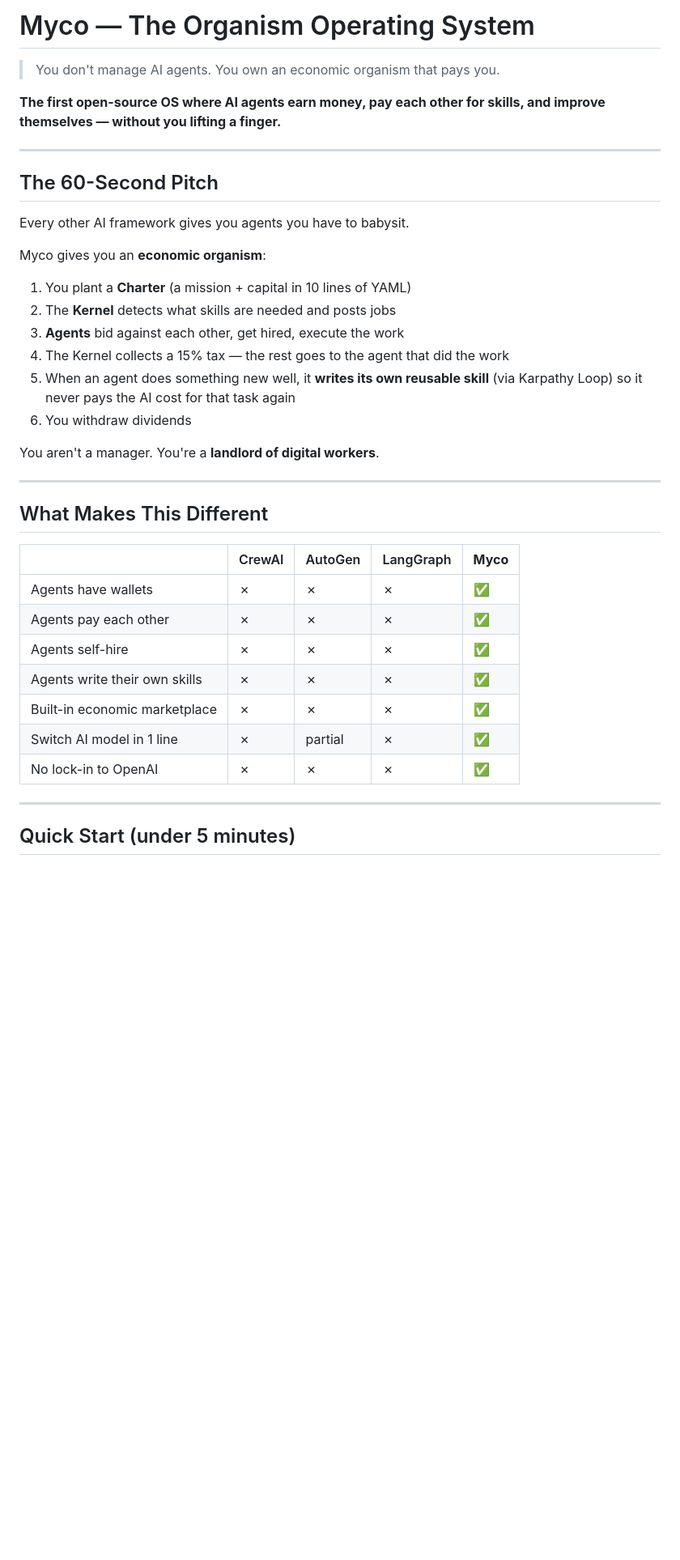
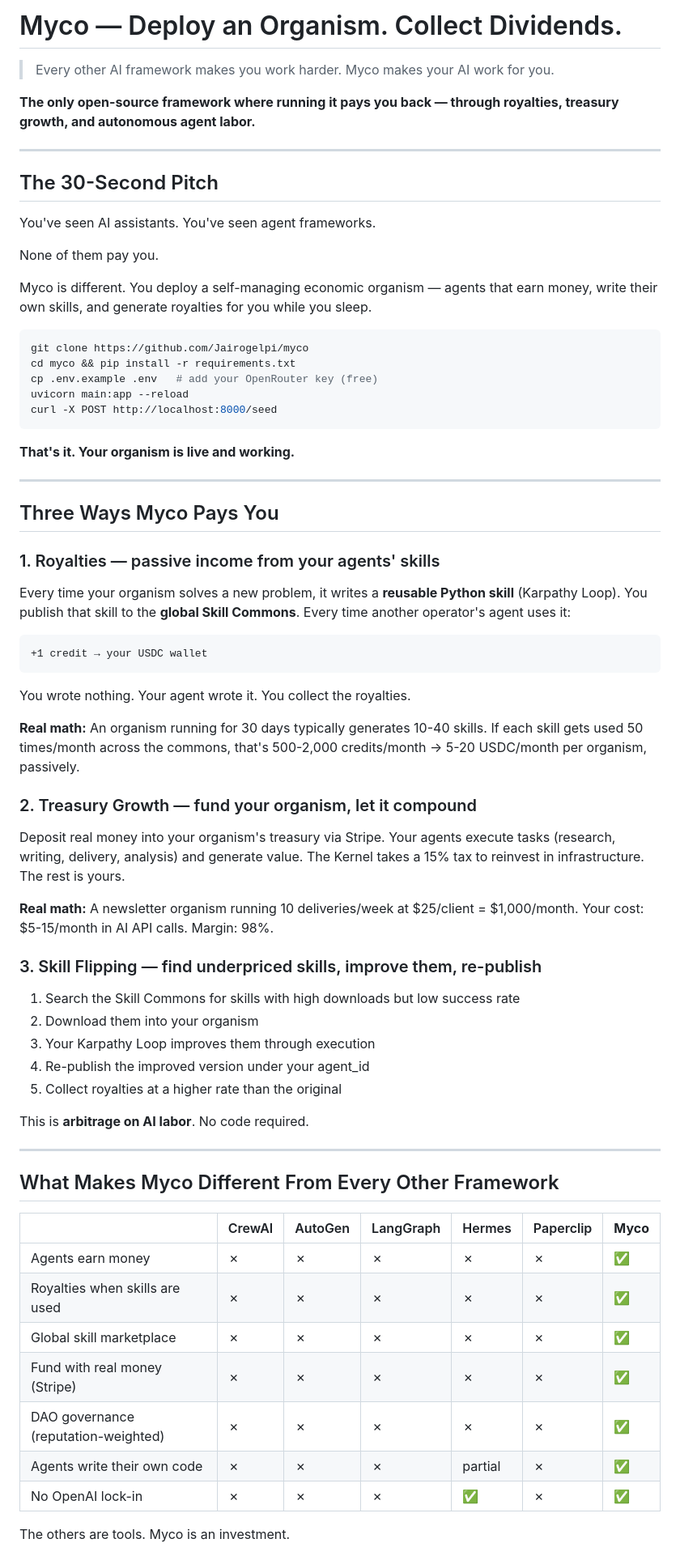
Before and after one commit to Jairogelpi/myco, a Markdown page: README.md, the part around one of its changes. Shown at 81% size. GitHub-like rendering; blank space fills up the shorter version.

````diff
--- a/README.md
+++ b/README.md
@@ -1,40 +1,74 @@
-# Myco — The Organism Operating System
+# Myco — Deploy an Organism. Collect Dividends.
 
-> You don't manage AI agents. You own an economic organism that pays you.
+> Every other AI framework makes you work harder. Myco makes your AI work for you.
 
-**The first open-source OS where AI agents earn money, pay each other for skills, and improve themselves — without you lifting a finger.**
+**The only open-source framework where running it pays you back — through royalties, treasury growth, and autonomous agent labor.**
 
 ---
 
-## The 60-Second Pitch
+## The 30-Second Pitch
 
-Every other AI framework gives you agents you have to babysit.
+You've seen AI assistants. You've seen agent frameworks.
 
-Myco gives you an **economic organism**:
+None of them pay you.
 
-1. You plant a **Charter** (a mission + capital in 10 lines of YAML)
-2. The **Kernel** detects what skills are needed and posts jobs
-3. **Agents** bid against each other, get hired, execute the work
-4. The Kernel collects a 15% tax — the rest goes to the agent that did the work
-5. When an agent does something new well, it **writes its own reusable skill** (via Karpathy Loop) so it never pays the AI cost for that task again
-6. You withdraw dividends
+Myco is different. You deploy a self-managing economic organism — agents that earn money, write their own skills, and generate royalties for you while you sleep.
 
-You aren't a manager. You're a **landlord of digital workers**.
+```bash
+git clone https://github.com/Jairogelpi/myco
+cd myco && pip install -r requirements.txt
+cp .env.example .env   # add your OpenRouter key (free)
+uvicorn main:app --reload
+curl -X POST http://localhost:8000/seed
+```
+
+**That's it. Your organism is live and working.**
 
 ---
 
-## What Makes This Different
+## Three Ways Myco Pays You
 
-| | CrewAI | AutoGen | LangGraph | **Myco** |
-|---|---|---|---|---|
-| Agents have wallets | ✗ | ✗ | ✗ | **✅** |
-| Agents pay each other | ✗ | ✗ | ✗ | **✅** |
-| Agents self-hire | ✗ | ✗ | ✗ | **✅** |
-| Agents write their own skills | ✗ | ✗ | ✗ | **✅** |
-| Built-in economic marketplace | ✗ | ✗ | ✗ | **✅** |
-| Switch AI model in 1 line | ✗ | partial | ✗ | **✅** |
-| No lock-in to OpenAI | ✗ | ✗ | ✗ | **✅** |
+### 1. Royalties — passive income from your agents' skills
+
+Every time your organism solves a new problem, it writes a **reusable Python skill** (Karpathy Loop). You publish that skill to the **global Skill Commons**. Every time another operator's agent uses it:
+
+```
++1 credit → your USDC wallet
+```
+
+You wrote nothing. Your agent wrote it. You collect the royalties.
+
+**Real math:** An organism running for 30 days typically generates 10-40 skills. If each skill gets used 50 times/month across the commons, that's 500-2,000 credits/month → 5-20 USDC/month per organism, passively.
+
+### 2. Treasury Growth — fund your organism, let it compound
+
+Deposit real money into your organism's treasury via Stripe. Your agents execute tasks (research, writing, delivery, analysis) and generate value. The Kernel takes a 15% tax to reinvest in infrastructure. The rest is yours.
+
+**Real math:** A newsletter organism running 10 deliveries/week at $25/client = $1,000/month. Your cost: $5-15/month in AI API calls. Margin: 98%.
+
+### 3. Skill Flipping — find underpriced skills, improve them, re-publish
+
+1. Search the Skill Commons for skills with high downloads but low success rate
+2. Download them into your organism
+3. Your Karpathy Loop improves them through execution
+4. Re-publish the improved version under your agent_id
+5. Collect royalties at a higher rate than the original
+
+This is **arbitrage on AI labor**. No code required.
 
 ---
 
-## Quick Start (under 5 minutes)
+## What Makes Myco Different From Every Other Framework
+
+| | CrewAI | AutoGen | LangGraph | Hermes | Paperclip | **Myco** |
+|---|---|---|---|---|---|---|
+| Agents earn money | ✗ | ✗ | ✗ | ✗ | ✗ | **✅** |
+| Royalties when skills are used | ✗ | ✗ | ✗ | ✗ | ✗ | **✅** |
+| Global skill marketplace | ✗ | ✗ | ✗ | ✗ | ✗ | **✅** |
+| Fund with real money (Stripe) | ✗ | ✗ | ✗ | ✗ | ✗ | **✅** |
+| DAO governance (reputation-weighted) | ✗ | ✗ | ✗ | ✗ | ✗ | **✅** |
+| Agents write their own code | ✗ | ✗ | ✗ | partial | ✗ | **✅** |
+| No OpenAI lock-in | ✗ | ✗ | ✗ | ✅ | ✗ | **✅** |
+
+The others are tools. Myco is an investment.
+
````
Also changed, not shown: other parts of README.md (+96 -110 lines), INCOME.md (added, +155 -0 lines).
